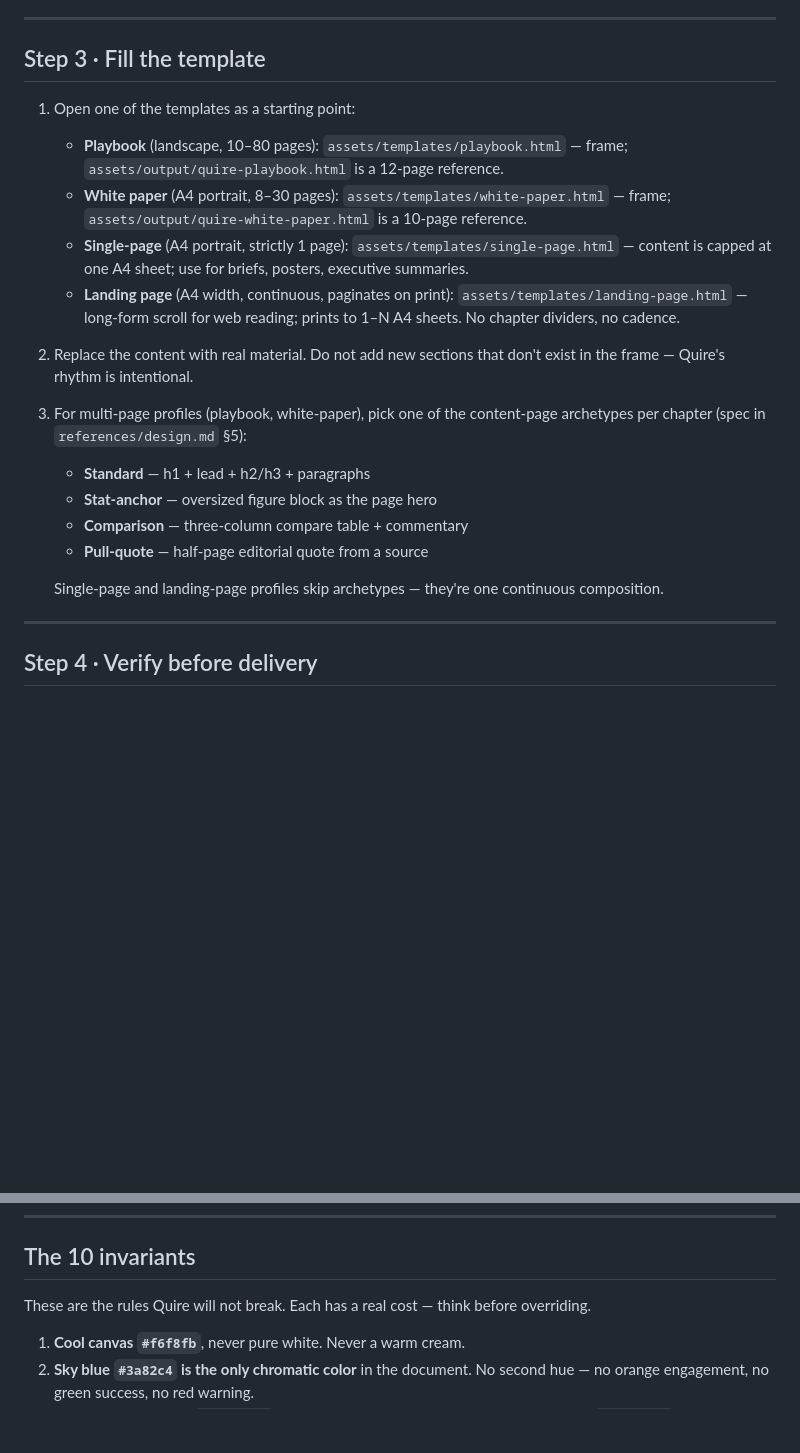
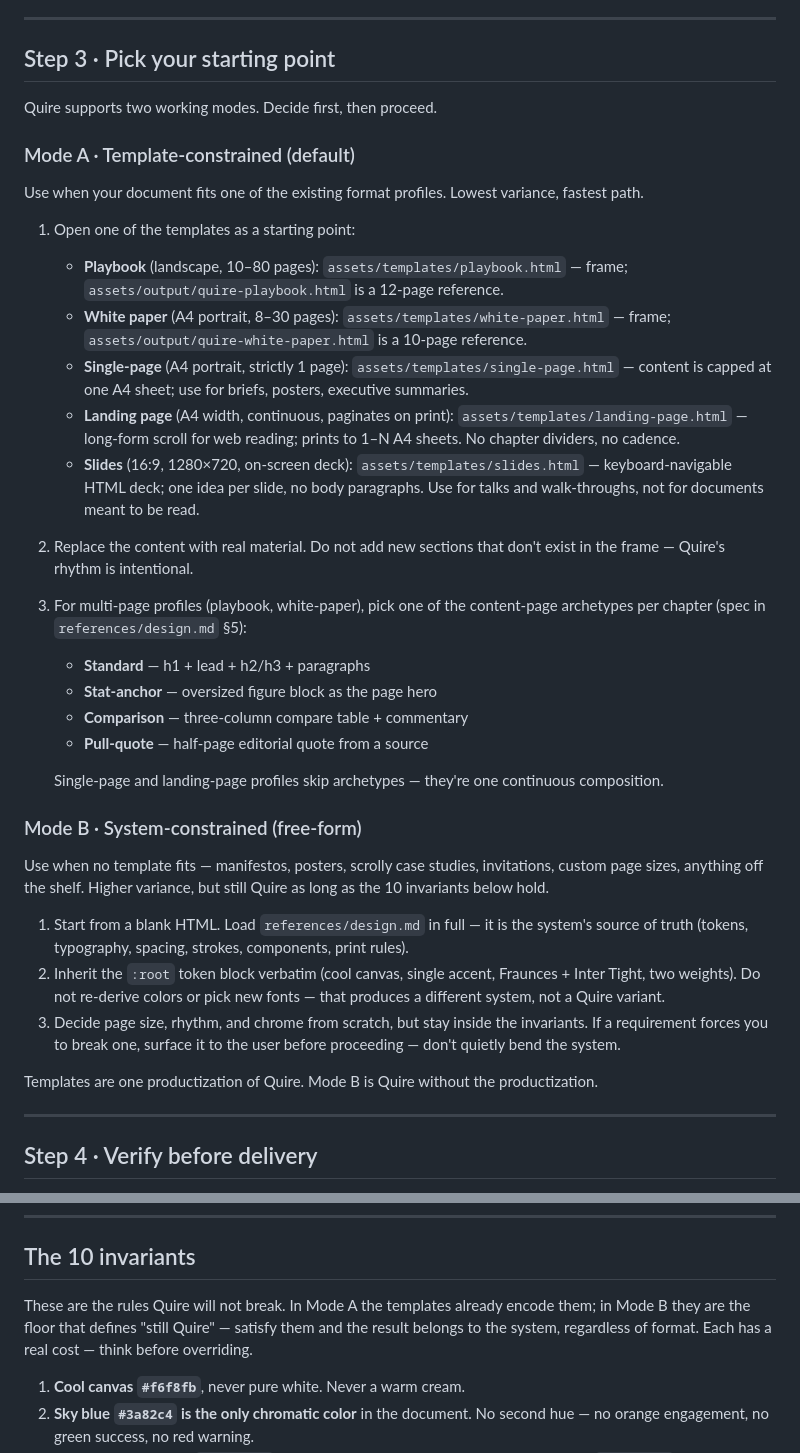
Before and after one commit to FoundDream/Quire, a Markdown page: SKILL.md, 2 parts joined by grey strips. Rendered like a GitHub page; blank space fills up the shorter version.

Commit message:
docs: split SKILL Step 3 into template and free-form modes
Templates are one productization of Quire, not the only path. Step 3
now branches: Mode A keeps the template-constrained workflow (and adds
the missing slides entry); Mode B documents a system-constrained path
that starts from blank HTML with design.md as the source of truth. The
10 invariants intro is rewritten to frame them as the floor that
defines "still Quire" in Mode B.

```diff
--- a/SKILL.md
+++ b/SKILL.md
@@ -58,13 +58,20 @@ A standard Quire document follows this rhythm:
 
 ---
 
-## Step 3 · Fill the template
+## Step 3 · Pick your starting point
+
+Quire supports two working modes. Decide first, then proceed.
+
+### Mode A · Template-constrained (default)
+
+Use when your document fits one of the existing format profiles. Lowest variance, fastest path.
 
 1. Open one of the templates as a starting point:
    - **Playbook** (landscape, 10–80 pages): `assets/templates/playbook.html` — frame; `assets/output/quire-playbook.html` is a 12-page reference.
    - **White paper** (A4 portrait, 8–30 pages): `assets/templates/white-paper.html` — frame; `assets/output/quire-white-paper.html` is a 10-page reference.
    - **Single-page** (A4 portrait, strictly 1 page): `assets/templates/single-page.html` — content is capped at one A4 sheet; use for briefs, posters, executive summaries.
    - **Landing page** (A4 width, continuous, paginates on print): `assets/templates/landing-page.html` — long-form scroll for web reading; prints to 1–N A4 sheets. No chapter dividers, no cadence.
+   - **Slides** (16:9, 1280×720, on-screen deck): `assets/templates/slides.html` — keyboard-navigable HTML deck; one idea per slide, no body paragraphs. Use for talks and walk-throughs, not for documents meant to be read.
 2. Replace the content with real material. Do not add new sections that don't exist in the frame — Quire's rhythm is intentional.
 3. For multi-page profiles (playbook, white-paper), pick one of the content-page archetypes per chapter (spec in `references/design.md` §5):
    - **Standard** — h1 + lead + h2/h3 + paragraphs
@@ -73,6 +80,16 @@ A standard Quire document follows this rhythm:
    - **Pull-quote** — half-page editorial quote from a source
 
    Single-page and landing-page profiles skip archetypes — they're one continuous composition.
+
+### Mode B · System-constrained (free-form)
+
+Use when no template fits — manifestos, posters, scrolly case studies, invitations, custom page sizes, anything off the shelf. Higher variance, but still Quire as long as the 10 invariants below hold.
+
+1. Start from a blank HTML. Load `references/design.md` in full — it is the system's source of truth (tokens, typography, spacing, strokes, components, print rules).
+2. Inherit the `:root` token block verbatim (cool canvas, single accent, Fraunces + Inter Tight, two weights). Do not re-derive colors or pick new fonts — that produces a different system, not a Quire variant.
+3. Decide page size, rhythm, and chrome from scratch, but stay inside the invariants. If a requirement forces you to break one, surface it to the user before proceeding — don't quietly bend the system.
+
+Templates are one productization of Quire. Mode B is Quire without the productization.
 
 ---
 
@@ -103,7 +120,7 @@ Load only the file you need for the current task. Do not pre-load everything.
 
 ## The 10 invariants
 
-These are the rules Quire will not break. Each has a real cost — think before overriding.
+These are the rules Quire will not break. In Mode A the templates already encode them; in Mode B they are the floor that defines "still Quire" — satisfy them and the result belongs to the system, regardless of format. Each has a real cost — think before overriding.
 
 1. **Cool canvas `#f6f8fb`**, never pure white. Never a warm cream.
 2. **Sky blue `#3a82c4` is the only chromatic color** in the document. No second hue — no orange engagement, no green success, no red warning.
```
